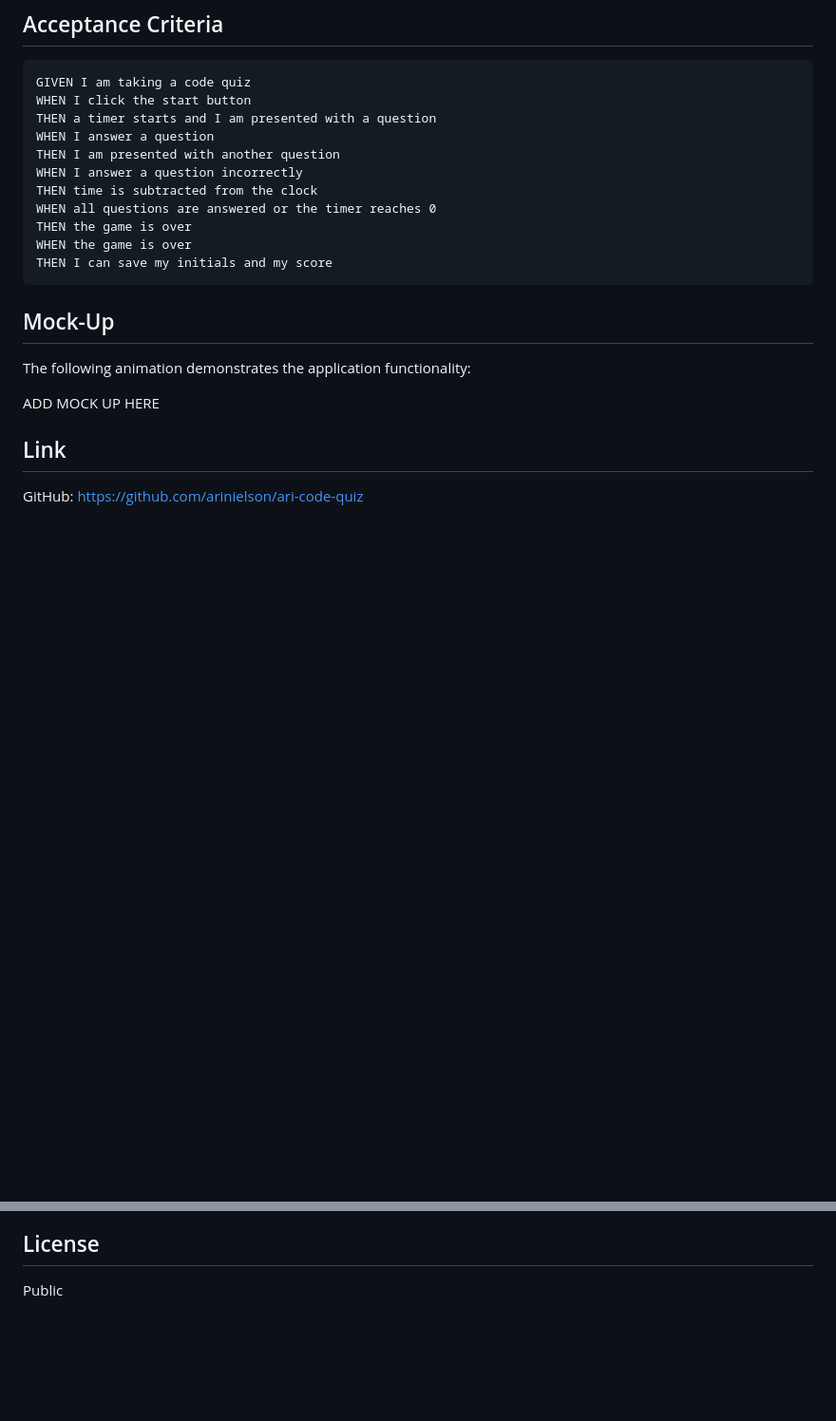
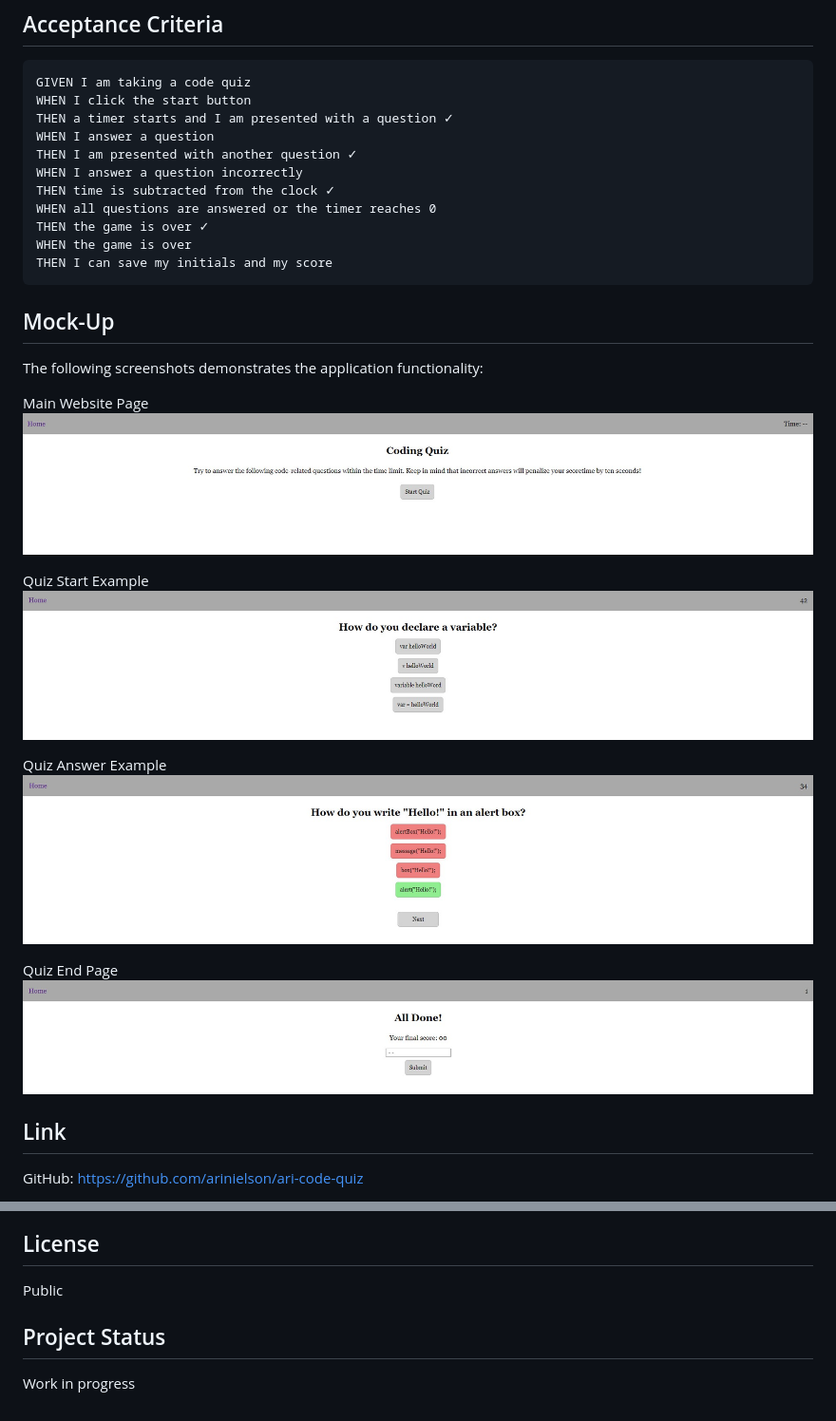
Before and after one commit to arinielson/ari-code-quiz, a Markdown page: README.md, 2 parts joined by grey strips. Shown: that part at 95% size. Rendered like a GitHub page; pictures changed too: assets/images/Main-Start.jpg (added), assets/images/Quiz-Answer.jpg (added), assets/images/Quiz-End-Score.jpg (added); blank space fills up the shorter version.

Commit message:
Updated README and JS files

````diff
--- a/README.md
+++ b/README.md
@@ -17,22 +17,32 @@ SO THAT I can gauge my progress compared to my peers
 ```
 GIVEN I am taking a code quiz
 WHEN I click the start button
-THEN a timer starts and I am presented with a question
+THEN a timer starts and I am presented with a question ✓
 WHEN I answer a question
-THEN I am presented with another question
+THEN I am presented with another question ✓
 WHEN I answer a question incorrectly
-THEN time is subtracted from the clock
+THEN time is subtracted from the clock ✓
 WHEN all questions are answered or the timer reaches 0
-THEN the game is over
+THEN the game is over ✓
 WHEN the game is over
 THEN I can save my initials and my score
 ```
 
 ## Mock-Up
 
-The following animation demonstrates the application functionality:
+The following screenshots demonstrates the application functionality:
 
-ADD MOCK UP HERE
+Main Website Page
+![Main Website Page](/assets/images/Main-Start.jpg)
+
+Quiz Start Example
+![Quiz Start Example](/assets/images/Quiz-Start.jpg)
+
+Quiz Answer Example
+![Quiz Answer Example](/assets/images/Quiz-Answer.jpg)
+
+Quiz End Page
+![Quiz End Page](/assets/images/Quiz-End-Score.jpg)
 
 ## Link
 
@@ -47,3 +57,7 @@ University of Utah Coding Bootcamp
 ## License
 
 Public
+
+## Project Status
+
+Work in progress
````
Also changed, not shown: 1 other file.
